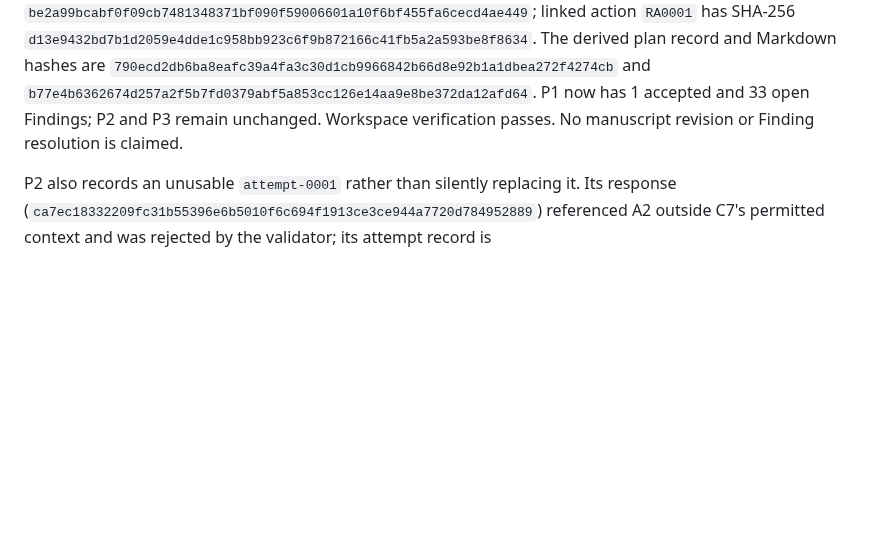
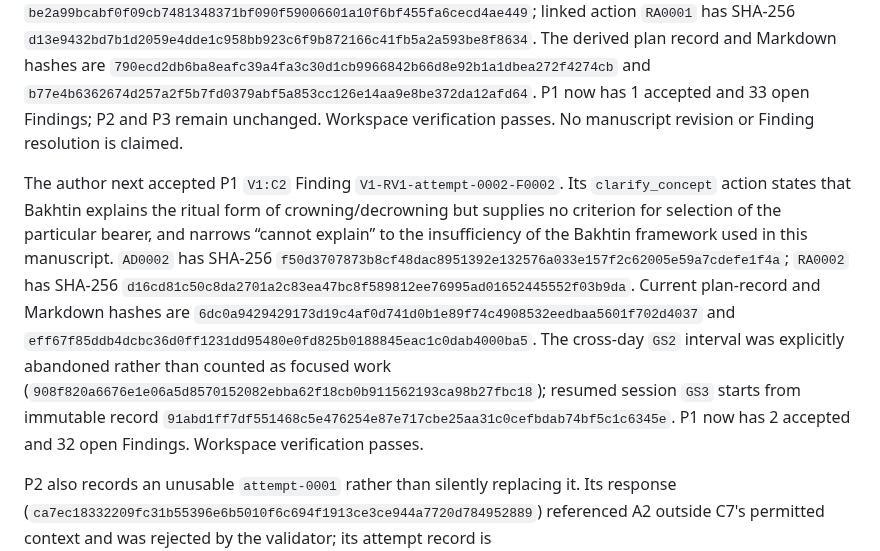
Before and after one commit to UYMIDGameStudio/critic-divergence-tester, a Markdown page: docs/product-gate-a.md, the part around the change. Rendered like a GitHub page; blank space fills up the shorter version.

Commit message:
Record second author Finding decision

```diff
--- a/docs/product-gate-a.md
+++ b/docs/product-gate-a.md
@@ -82,6 +82,8 @@ The resulting Claim-level bundle interaction is deliberately only a workload-con
 ### Author Finding-adjudication progress
 
 The author used the Claim-level interaction to accept P1 `V1:C1` Finding `V1-RV1-attempt-0002-F0001`: coexistence of consecration and desecration alone does not exclude different participant groups, ironic consecration, or change over time. The confirmed `narrow_claim` action limits C1 to coexistence within one discourse field, removes the implication that the same individuals necessarily perform both acts, and acknowledges the rival explanations. The immutable adjudication `AD0001` has SHA-256 `be2a99bcabf0f09cb7481348371bf090f59006601a10f6bf455fa6cecd4ae449`; linked action `RA0001` has SHA-256 `d13e9432bd7b1d2059e4dde1c958bb923c6f9b872166c41fb5a2a593be8f8634`. The derived plan record and Markdown hashes are `790ecd2db6ba8eafc39a4fa3c30d1cb9966842b66d8e92b1a1dbea272f4274cb` and `b77e4b6362674d257a2f5b7fd0379abf5a853cc126e14aa9e8be372da12afd64`. P1 now has 1 accepted and 33 open Findings; P2 and P3 remain unchanged. Workspace verification passes. No manuscript revision or Finding resolution is claimed.
+
+The author next accepted P1 `V1:C2` Finding `V1-RV1-attempt-0002-F0002`. Its `clarify_concept` action states that Bakhtin explains the ritual form of crowning/decrowning but supplies no criterion for selection of the particular bearer, and narrows “cannot explain” to the insufficiency of the Bakhtin framework used in this manuscript. `AD0002` has SHA-256 `f50d3707873b8cf48dac8951392e132576a033e157f2c62005e59a7cdefe1f4a`; `RA0002` has SHA-256 `d16cd81c50c8da2701a2c83ea47bc8f589812ee76995ad01652445552f03b9da`. Current plan-record and Markdown hashes are `6dc0a9429429173d19c4af0d741d0b1e89f74c4908532eedbaa5601f702d4037` and `eff67f85ddb4dcbc36d0ff1231dd95480e0fd825b0188845eac1c0dab4000ba5`. The cross-day `GS2` interval was explicitly abandoned rather than counted as focused work (`908f820a6676e1e06a5d8570152082ebba62f18cb0b911562193ca98b27fbc18`); resumed session `GS3` starts from immutable record `91abd1ff7df551468c5e476254e87e717cbe25aa31c0cefbdab74bf5c1c6345e`. P1 now has 2 accepted and 32 open Findings. Workspace verification passes.
 
 P2 also records an unusable `attempt-0001` rather than silently replacing it. Its response (`ca7ec18332209fc31b55396e6b5010f6c694f1913ce3ce944a7720d784952889`) referenced A2 outside C7's permitted context and was rejected by the validator; its attempt record is `a24fa6193ad1d94b1ce65ae989e35eddd602a4dbf63e63ca9c6da409715efe62`. The corrected output was collected as distinct valid `attempt-0002`, which is the current result shown above.
 
```
